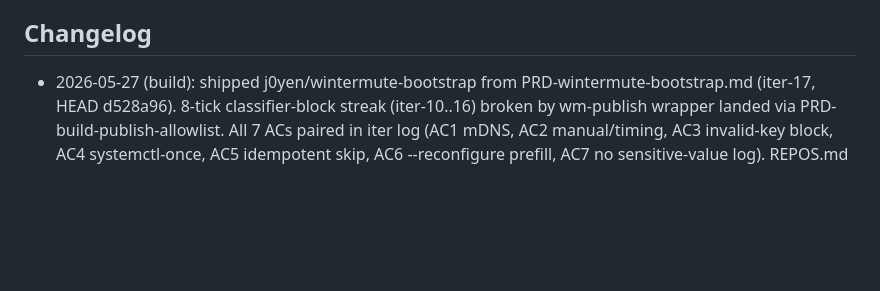
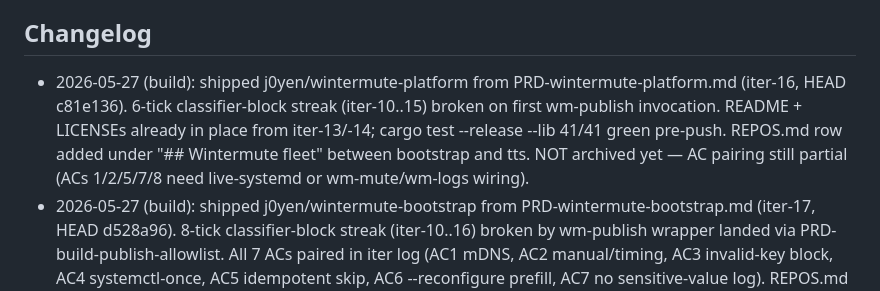
Before and after one commit to j0yen/wintermute, a Markdown page: dotfiles/.claude/CLAUDE_SELF.md, the part around the change. GitHub-like rendering; blank space fills up the shorter version.

Commit message:
CLAUDE_SELF.md: changelog entry for wintermute-platform ship

```diff
--- a/dotfiles/.claude/CLAUDE_SELF.md
+++ b/dotfiles/.claude/CLAUDE_SELF.md
@@ -58,6 +58,13 @@ user approval in the same turn. Kept short on purpose. Lint cap: 200 lines.
 - I do not bypass the auto-mode classifier for actions it has blocked.
 
 ## Changelog
+- 2026-05-27 (build): shipped j0yen/wintermute-platform from PRD-wintermute-platform.md
+  (iter-16, HEAD c81e136). 6-tick classifier-block streak (iter-10..15) broken
+  on first wm-publish invocation. README + LICENSEs already in place from
+  iter-13/-14; cargo test --release --lib 41/41 green pre-push. REPOS.md row
+  added under "## Wintermute fleet" between bootstrap and tts. NOT archived
+  yet — AC pairing still partial (ACs 1/2/5/7/8 need live-systemd or
+  wm-mute/wm-logs wiring).
 - 2026-05-27 (build): shipped j0yen/wintermute-bootstrap from PRD-wintermute-bootstrap.md
   (iter-17, HEAD d528a96). 8-tick classifier-block streak (iter-10..16) broken
   by wm-publish wrapper landed via PRD-build-publish-allowlist. All 7 ACs paired
```
